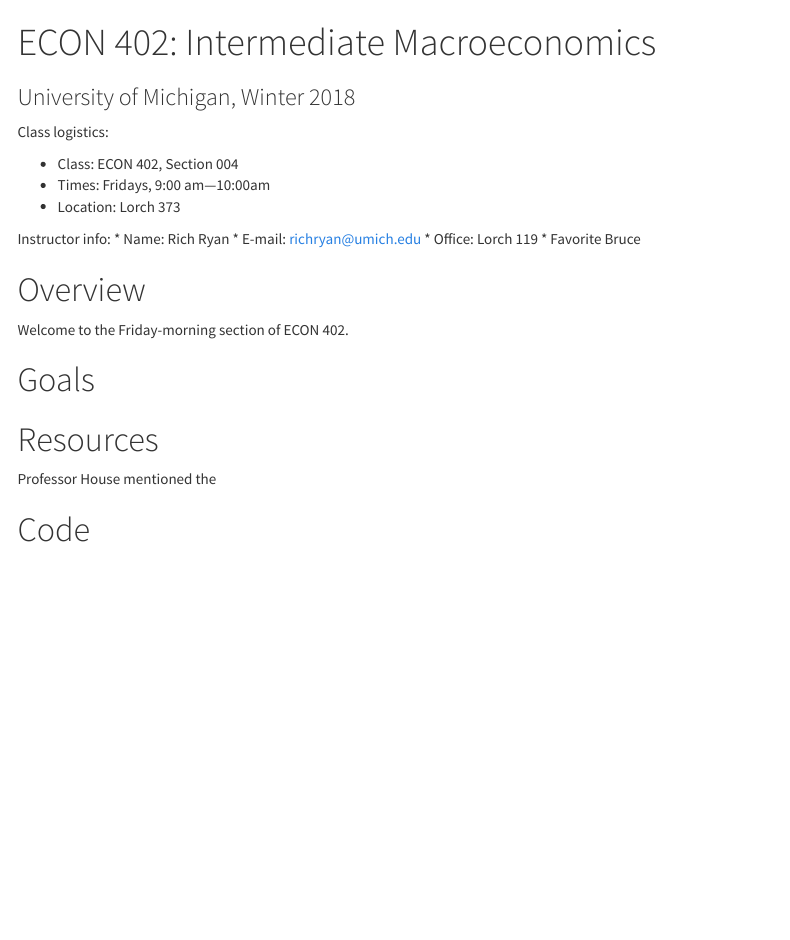
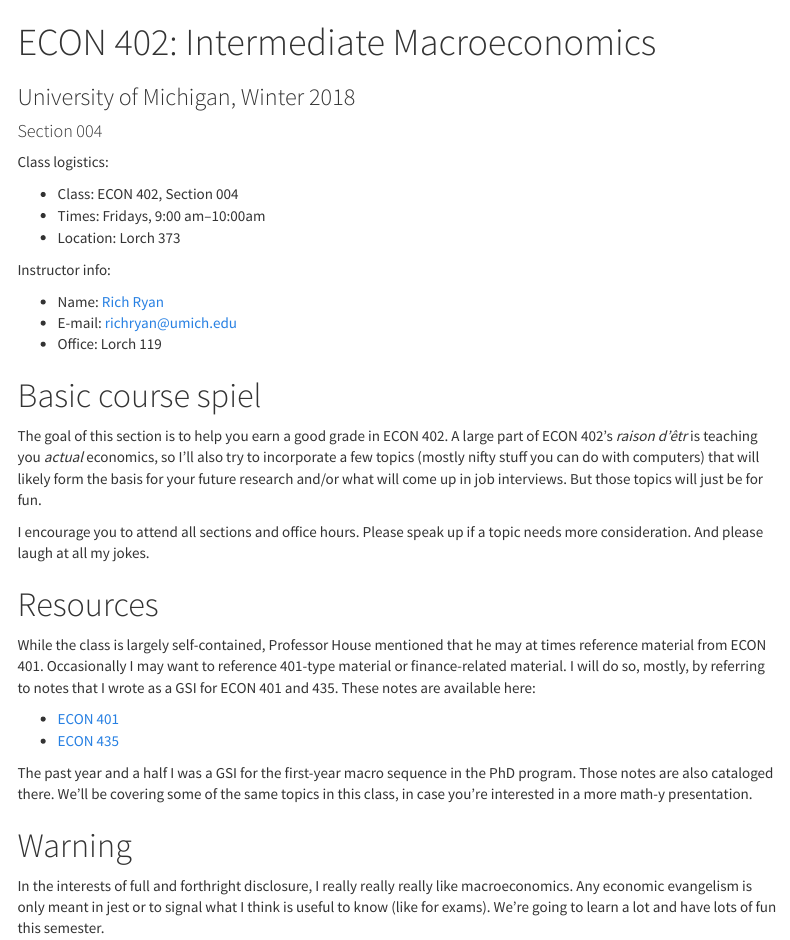
Before and after one commit to richryan/econ402, an R Markdown document (docs/index.Rmd): the page in a window 1100 px wide, from its top. Rendered offline with R 4.5, knitr and Pandoc, with nearby package versions; menus at the side of the page are left out.

Commit message:
update syllabus

```diff
--- a/docs/index.Rmd
+++ b/docs/index.Rmd
@@ -1,7 +1,7 @@
 ---
 title: "ECON 402: Intermediate Macroeconomics"
 subtitle: "University of Michigan, Winter 2018"
-author: ""
+author: "Section 004"
 date: ""
 output:
   html_document:
@@ -15,23 +15,45 @@ output:
 Class logistics:
 
 * Class: ECON 402, Section 004
-* Times: Fridays, 9:00 am&mdash;10:00am
+* Times: Fridays, 9:00 am&ndash;10:00am
 * Location: Lorch 373
 
 Instructor info:
-* Name: Rich Ryan
+
+* Name: [Rich Ryan](https://richryan.github.io/)
 * E-mail: richryan@umich.edu
 * Office: Lorch 119
-* Favorite Bruce
 
-# Overview
+# Basic course spiel
 
-Welcome to the Friday-morning section of ECON 402.
+The goal of this section is to help you earn a good grade in ECON 402.
+A large part of ECON 402's _raison d'&ecirc;tr_ is teaching you _actual_ economics,
+so I'll also try to incorporate a few topics (mostly nifty stuff you can do with computers) that will likely form the basis for your future research and/or what will come up in job interviews.
+But those topics will just be for fun.
 
-# Goals
+I encourage you to attend all sections and office hours.
+Please speak up if a topic needs more consideration.
+And please laugh at all my jokes.
 
 # Resources
 
-Professor House mentioned the
+While the class is largely self-contained,
+Professor House mentioned that he may at times reference material from ECON 401.
+Occasionally I may want to reference 401-type material or finance-related material.
+I will do so, mostly, by referring to notes that I wrote as a GSI for ECON 401 and 435.
+These notes are available here:
 
-# Code
+* [ECON 401](https://richryan.github.io/notes/#intermediate-microeconomic-theory-econ-401)
+* [ECON 435](https://richryan.github.io/notes/#financial-economics-econ-435)
+
+The past year and a half I was a GSI for the first-year macro sequence in the PhD program.
+Those notes are also cataloged there.
+We'll be covering some of the same topics in this class,
+in case you're interested in a more math-y presentation.
+
+# Warning
+
+In the interests of full and forthright disclosure,
+I really really really like macroeconomics.
+Any economic evangelism is only meant in jest or to signal what I think is useful to know (like for exams).
+We're going to learn a lot and have lots of fun this semester.
```
Also changed, not shown: 1 other file.
